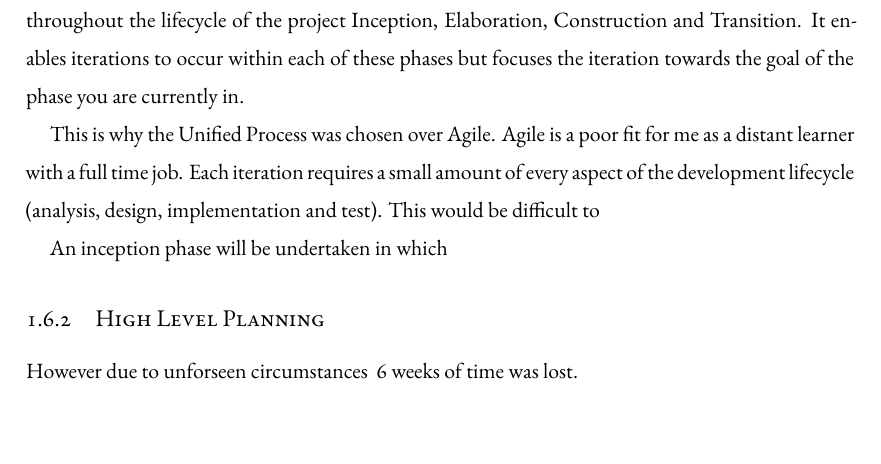
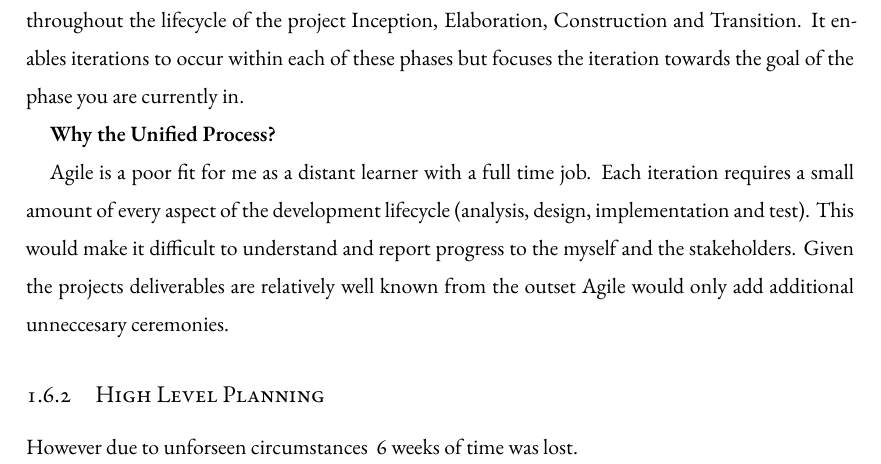
Before and after one commit to Geeman201/building-a-more-accessible-web-report, a LaTeX thesis (dissertation.tex, which reads chapters/chapter1.tex): part of page 12 of 23, cut so that both start at the same text. Compiled offline with XeLaTeX.

Commit message:
Begin documenting Unified Process usage

```diff
--- a/chapters/chapter1.tex
+++ b/chapters/chapter1.tex
@@ -193,18 +194,20 @@ Inception, Elaboration, Construction and Transition. It enables iterations
 to occur within each of these phases but focuses the iteration towards the
 goal of the phase you are currently in.
 
- This is why the Unified Process was chosen over Agile. Agile is a poor fit for
-  me as a distant learner with a full time job. Each iteration requires a
-  small amount of every aspect of the development lifecycle (analysis,
-  design, implementation and test). This would be difficult to
+
+\textbf{Why the Unified Process?}
+
+Agile is a poor fit for me as a distant learner with a
+full time job. Each iteration requires a small amount of every aspect of the
+development lifecycle (analysis, design, implementation and test). This would
+make it difficult to understand and report progress to the myself and the
+stakeholders. Given the projects deliverables are relatively well known from
+the outset Agile would only add additional unneccesary ceremonies.
 
 
 
-An inception phase will be
-undertaken in which
 
 \subsection{High Level Planning}
-
 
 However
 due to unforseen circumstances ~6 weeks of time was lost.
```
Also changed, not shown: chapters/chapter1.tex (3 more changed lines).
